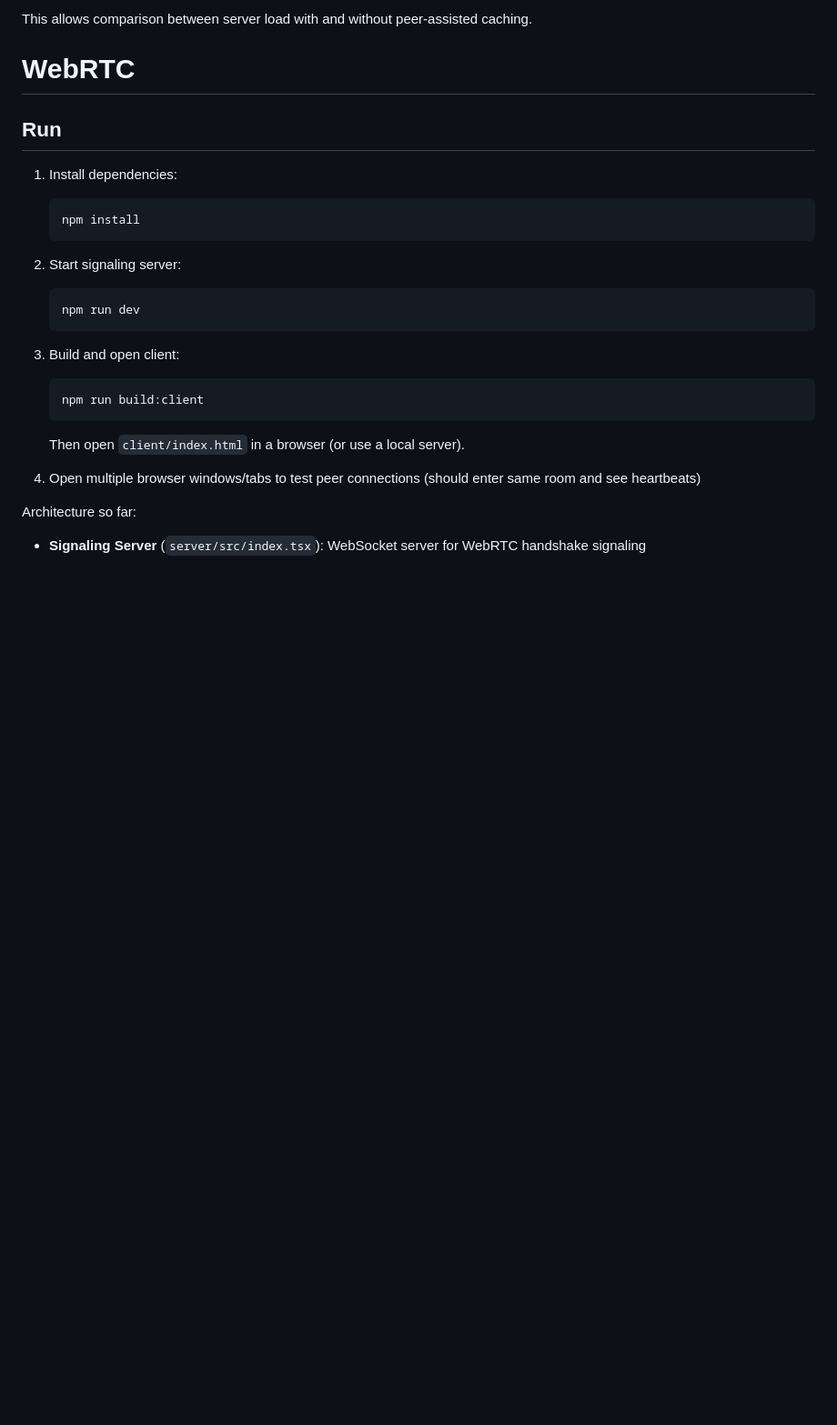
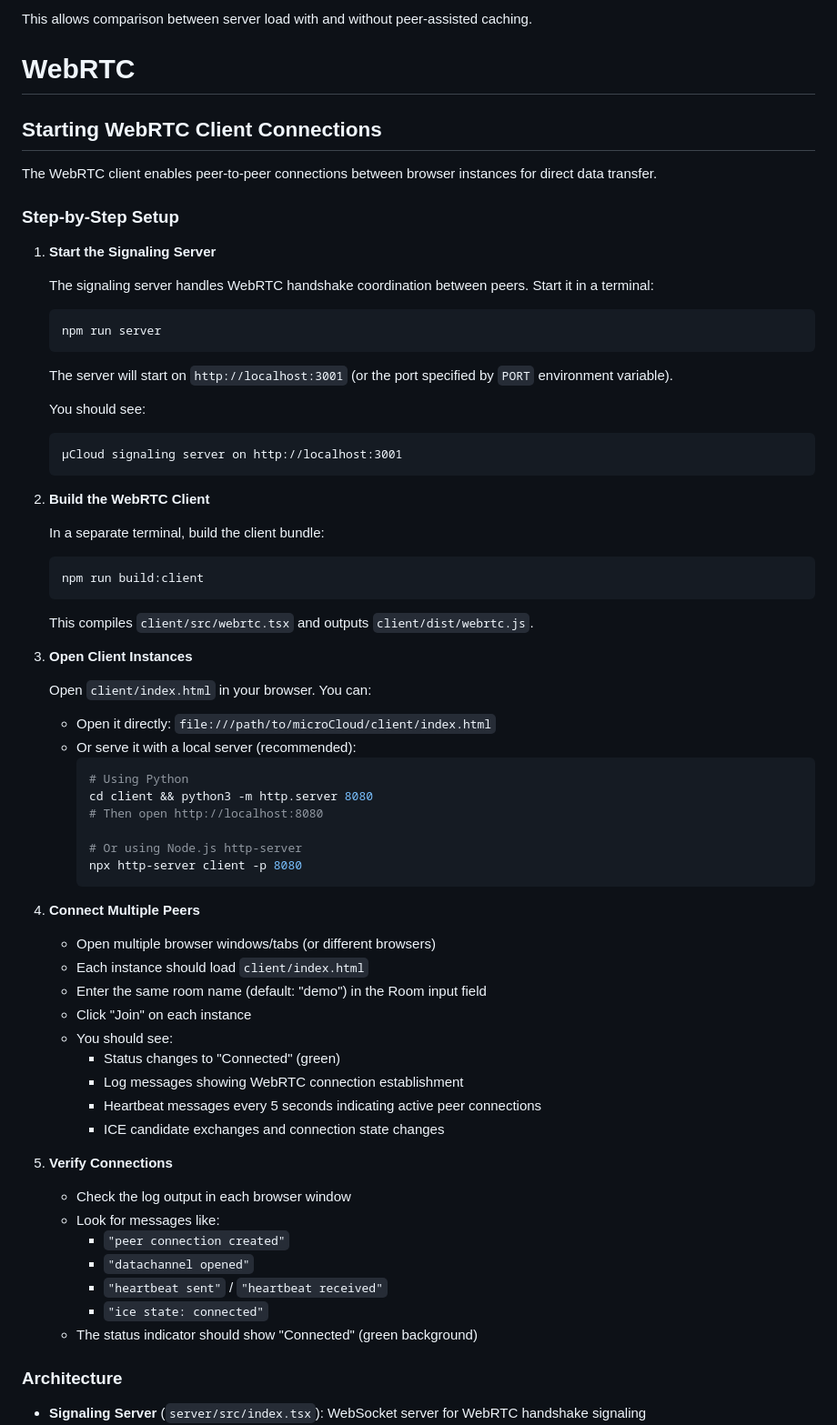
Before and after one commit to sabpdo/microCloud, a Markdown page: README.md, the part around the change printed below. Shown: that part at 91% size. Rendered like a GitHub page; blank space fills up the shorter version.

Commit message:
update readme instructions

````diff
--- a/README.md
+++ b/README.md
@@ -166,26 +166,73 @@ This allows comparison between server load with and without peer-assisted cachin
 
 # WebRTC
 
-## Run
+## Starting WebRTC Client Connections
 
-1. Install dependencies:
+The WebRTC client enables peer-to-peer connections between browser instances for direct data transfer.
+
+### Step-by-Step Setup
+
+1. **Start the Signaling Server**
+
+   The signaling server handles WebRTC handshake coordination between peers. Start it in a terminal:
+
    ```bash
-   npm install
+   npm run server
    ```
 
-2. Start signaling server:
-   ```bash
-   npm run dev
+   The server will start on `http://localhost:3001` (or the port specified by `PORT` environment variable).
+
+   You should see:
+   ```
+   µCloud signaling server on http://localhost:3001
    ```
 
-3. Build and open client:
+2. **Build the WebRTC Client**
+
+   In a separate terminal, build the client bundle:
+
    ```bash
    npm run build:client
    ```
-   Then open `client/index.html` in a browser (or use a local server).
 
-4. Open multiple browser windows/tabs to test peer connections (should enter same room and see heartbeats)
+   This compiles `client/src/webrtc.tsx` and outputs `client/dist/webrtc.js`.
 
-Architecture so far:
+3. **Open Client Instances**
+
+   Open `client/index.html` in your browser. You can:
+   - Open it directly: `file:///path/to/microCloud/client/index.html`
+   - Or serve it with a local server (recommended):
+     ```bash
+     # Using Python
+     cd client && python3 -m http.server 8080
+     # Then open http://localhost:8080
+
+     # Or using Node.js http-server
+     npx http-server client -p 8080
+     ```
+
+4. **Connect Multiple Peers**
+
+   - Open multiple browser windows/tabs (or different browsers)
+   - Each instance should load `client/index.html`
+   - Enter the same room name (default: "demo") in the Room input field
+   - Click "Join" on each instance
+   - You should see:
+     - Status changes to "Connected" (green)
+     - Log messages showing WebRTC connection establishment
+     - Heartbeat messages every 5 seconds indicating active peer connections
+     - ICE candidate exchanges and connection state changes
+
+5. **Verify Connections**
+
+   - Check the log output in each browser window
+   - Look for messages like:
+     - `"peer connection created"`
+     - `"datachannel opened"`
+     - `"heartbeat sent"` / `"heartbeat received"`
+     - `"ice state: connected"`
+   - The status indicator should show "Connected" (green background)
+
+### Architecture
 
 - **Signaling Server** (`server/src/index.tsx`): WebSocket server for WebRTC handshake signaling
````
Also changed, not shown: other parts of README.md (+16 -1 lines).
